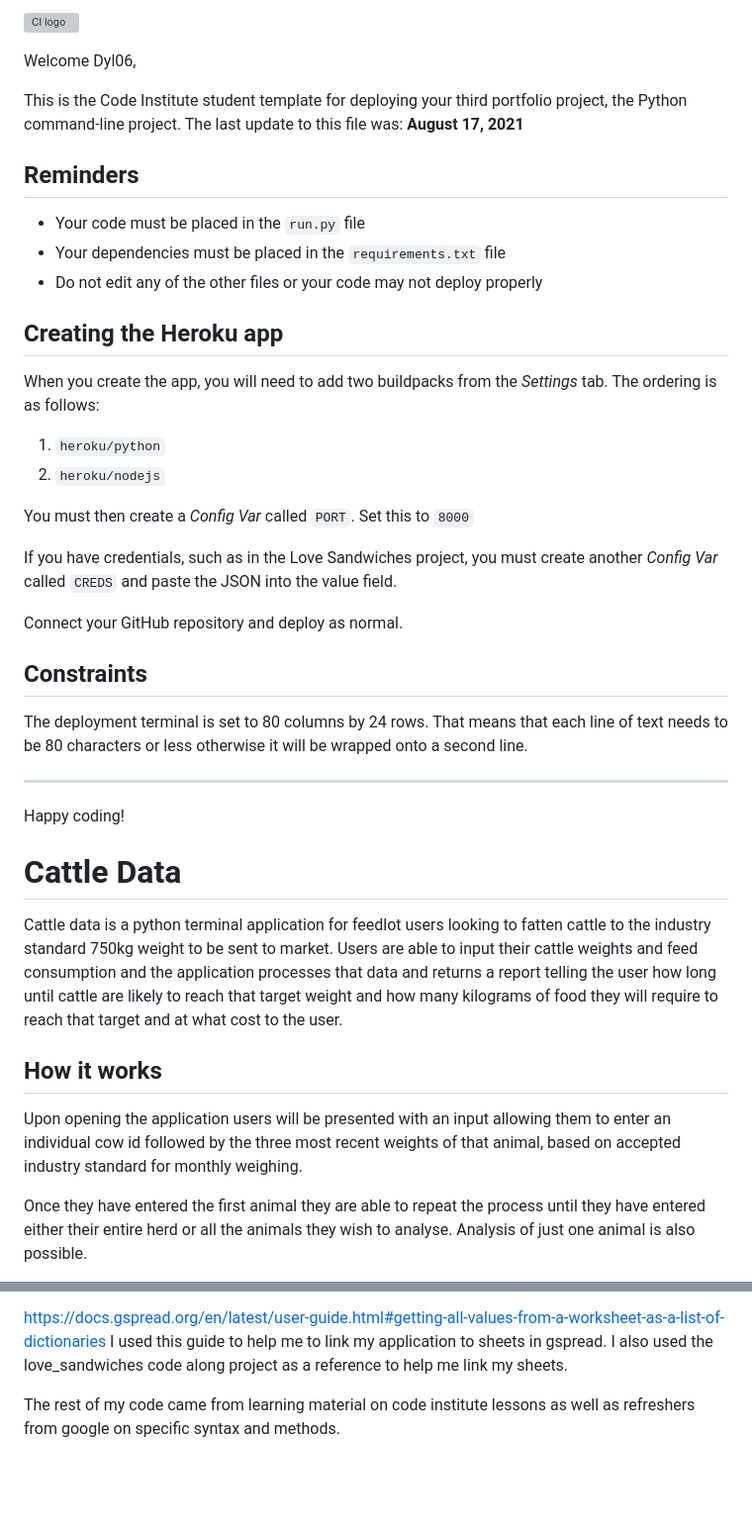
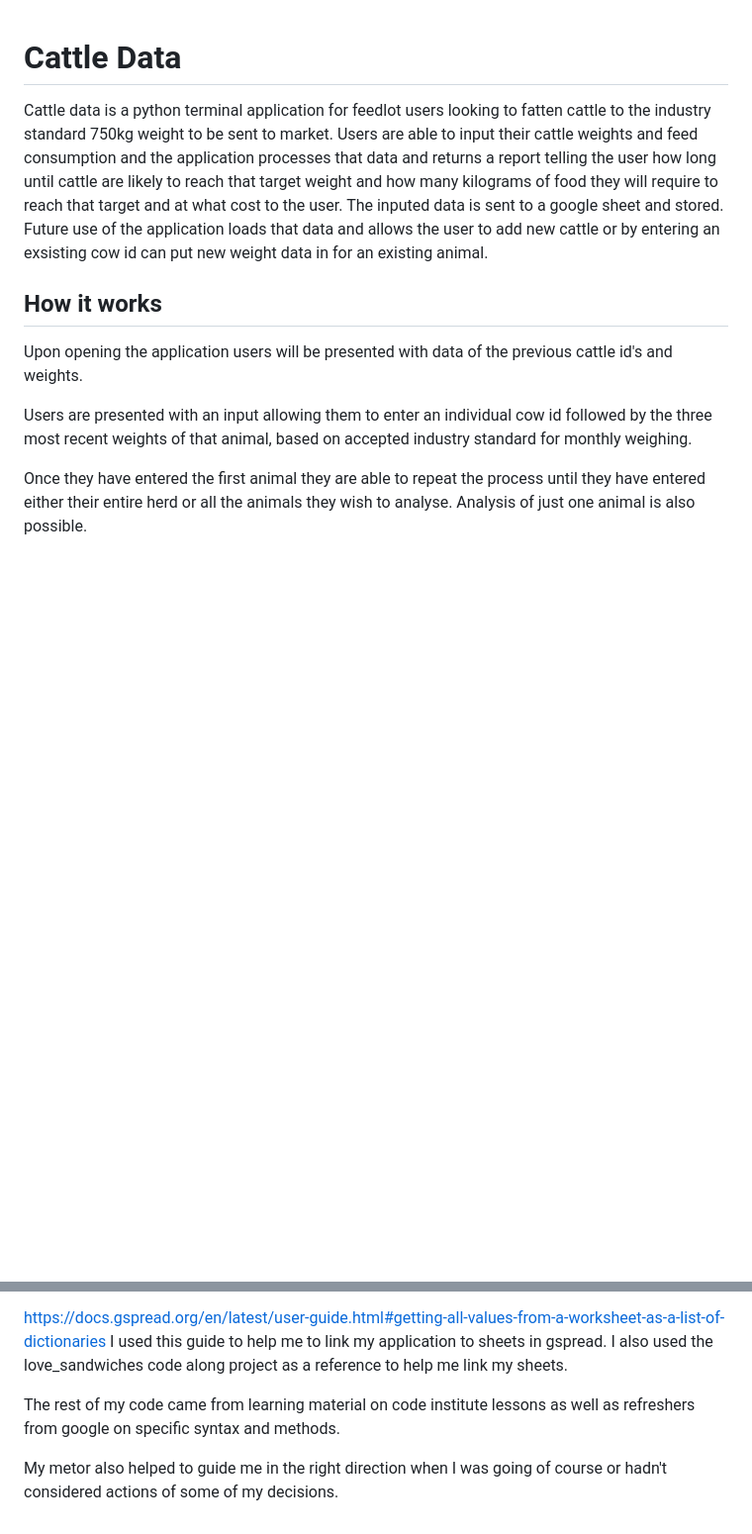
Before and after one commit to Dyl06/cattle_data, a Markdown page: README.md, 2 parts joined by grey strips. Shown at 99% size. GitHub-like rendering; blank space fills up the shorter version; grey boxes are pictures that could not be loaded.

```diff
--- a/README.md
+++ b/README.md
@@ -1,43 +1,13 @@
-![CI logo](https://codeinstitute.s3.amazonaws.com/fullstack/ci_logo_small.png)
-
-Welcome Dyl06,
-
-This is the Code Institute student template for deploying your third portfolio project, the Python command-line project. The last update to this file was: **August 17, 2021**
-
-## Reminders
-
-* Your code must be placed in the `run.py` file
-* Your dependencies must be placed in the `requirements.txt` file
-* Do not edit any of the other files or your code may not deploy properly
-
-## Creating the Heroku app
-
-When you create the app, you will need to add two buildpacks from the _Settings_ tab. The ordering is as follows:
-
-1. `heroku/python`
-2. `heroku/nodejs`
-
-You must then create a _Config Var_ called `PORT`. Set this to `8000`
-
-If you have credentials, such as in the Love Sandwiches project, you must create another _Config Var_ called `CREDS` and paste the JSON into the value field.
-
-Connect your GitHub repository and deploy as normal.
-
-## Constraints
-
-The deployment terminal is set to 80 columns by 24 rows. That means that each line of text needs to be 80 characters or less otherwise it will be wrapped onto a second line.
-
------
-Happy coding!
-
 # Cattle Data
 
 Cattle data is a python terminal application for feedlot users looking to fatten cattle to the industry standard 750kg weight to be sent to market.
-Users are able to input their cattle weights and feed consumption and the application processes that data and returns a report telling the user how long until cattle are likely to reach that target weight and how many kilograms of food they will require to reach that target and at what cost to the user.
+Users are able to input their cattle weights and feed consumption and the application processes that data and returns a report telling the user how long until cattle are likely to reach that target weight and how many kilograms of food they will require to reach that target and at what cost to the user. The inputed data is sent to a google sheet and stored. Future use of the application loads that data and allows the user to add new cattle or by entering an exsisting cow id can put new weight data in for an existing animal.
 
 ## How it works
 
-Upon opening the application users will be presented with an input allowing them to enter an individual cow id followed by the three most recent weights of that animal, based on accepted industry standard for monthly weighing.
+Upon opening the application users will be presented with data of the previous cattle id's and weights.
+
+Users are presented with an input allowing them to enter an individual cow id followed by the three most recent weights of that animal, based on accepted industry standard for monthly weighing.
 
 Once they have entered the first animal they are able to repeat the process until they have entered either their entire herd or all the animals they wish to analyse. Analysis of just one animal is also possible.
 
@@ -86,3 +110,5 @@ https://docs.gspread.org/en/latest/user-guide.html#getting-all-values-from-a-wor
 I used this guide to help me to link my application to sheets in gspread. I also used the love_sandwiches code along project as a reference to help me link my sheets.
 
 The rest of my code came from learning material on code institute lessons as well as refreshers from google on specific syntax and methods.
+
+My metor also helped to guide me in the right direction when I was going of course or hadn't considered actions of some of my decisions.
```
Also changed, not shown: other parts of README.md (+62 -8 lines), images/Screenshot 2023-01-17 at 03.30.37.png (deleted), images/cow_id.png (added), images/feed_input_validation.png (added), images/report.png (added), images/weight_validation.png (added), images/welcome.png (added), 1 other file.
